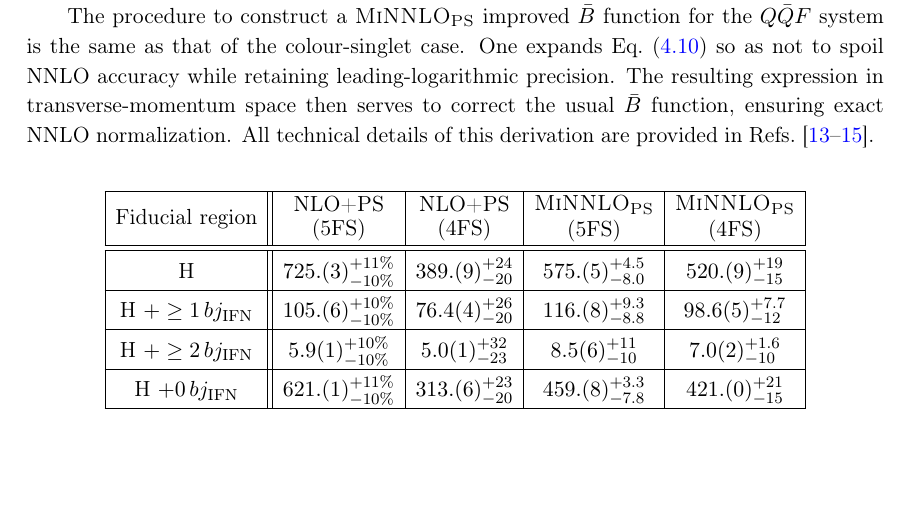
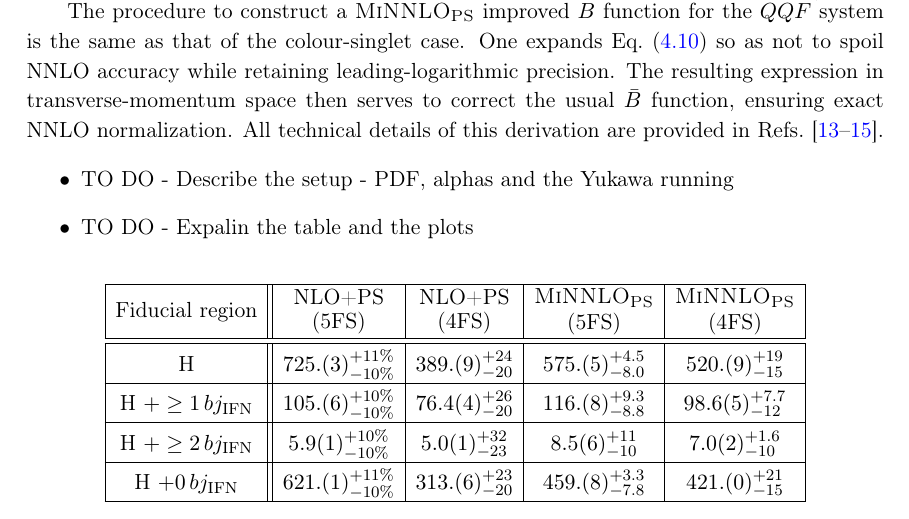
Before and after one commit to cbiello/Report5bbH, a LaTeX document (LHCHWG-bbh.tex): part of page 12 of 21, cut so that both start at the same text, the shorter picture padded with empty space. Compiled offline with pdfLaTeX.

Commit message:
added TO DO in sec 4.2

```diff
--- a/LHCHWG-bbh.tex
+++ b/LHCHWG-bbh.tex
@@ -509,6 +509,10 @@ encodes azimuthal correlations of the \(Q\bar{Q}F\) system in the small-\(p_{T}\
 $\bigl[\mathbf{D}\bigr]_{\phi} \;=\; \mathbf{1}$.
 
 The procedure to construct a \minnlo{} improved \(\bar{B}\) function for the \(Q\bar{Q}F\) system is the same as that of the colour-singlet case.  One expands Eq.~\eqref{eq:facformula} so as not to spoil NNLO accuracy while retaining leading-logarithmic precision.  The resulting expression in transverse-momentum space then serves to correct the usual \(\bar{B}\) function, ensuring exact NNLO normalization.  All technical details of this derivation are provided in Refs.~\cite{mazzitelli:2020jio,mazzitelli:2021mmm,mazzitelli:2024ura}.
+\begin{itemize}
+	\item TO DO - Describe the setup - PDF, alphas and the Yukawa running
+	\item TO DO - Expalin the table and the plots
+\end{itemize}
 \begin{table}[ht!]
   \vspace*{0.3ex}
   \begin{center}
```
